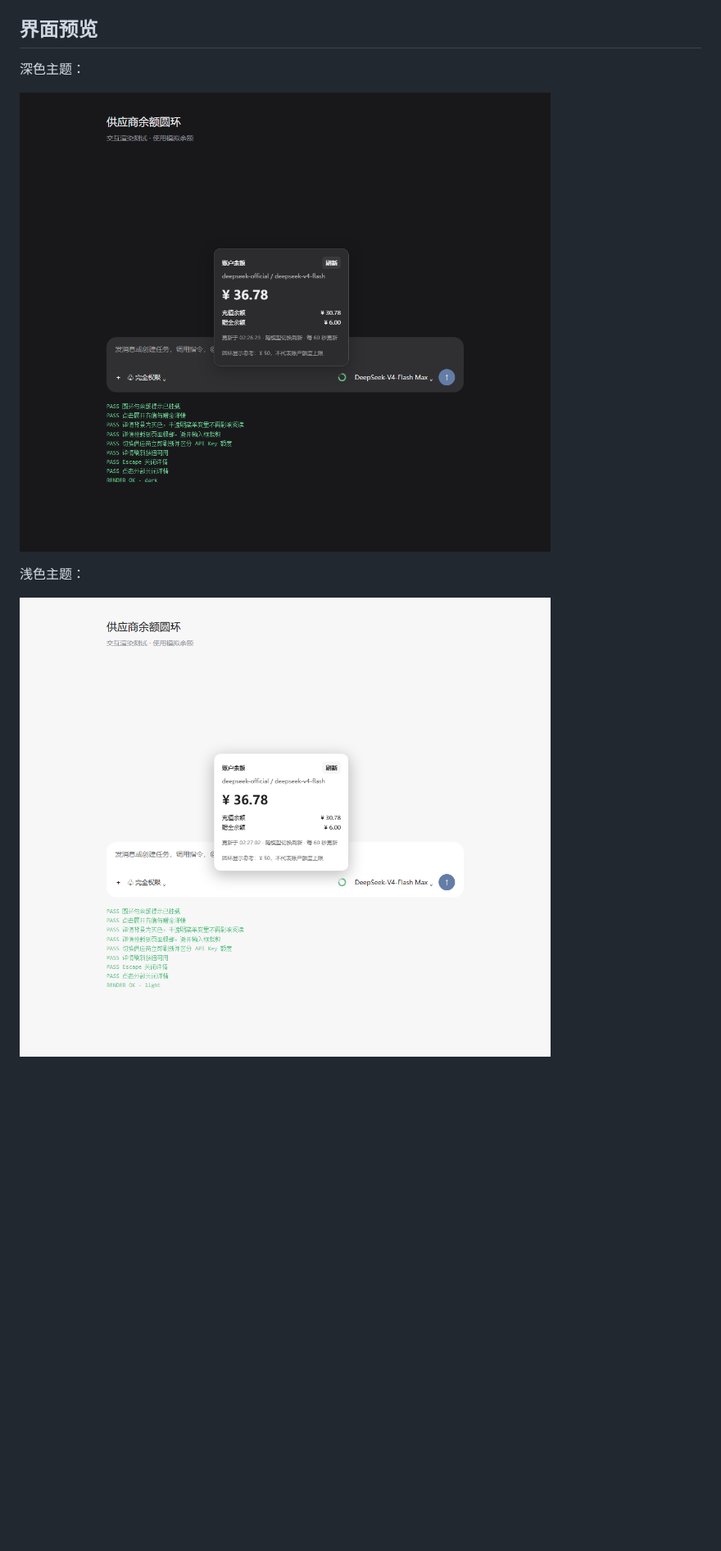
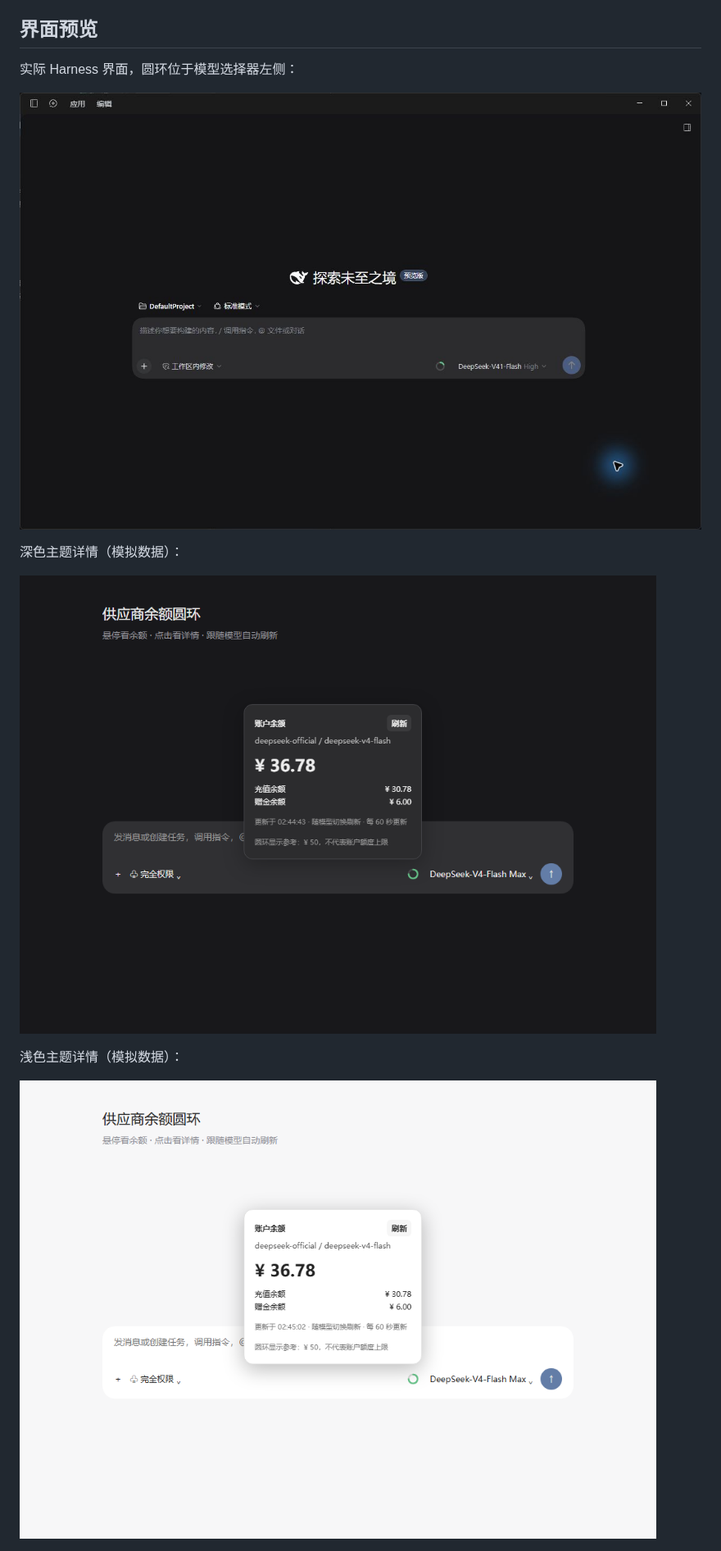
Before and after one commit to O1dZ/dsh-balance-chip, a Markdown page: README.md, the part around one of its changes. Shown at 82% size. GitHub-like rendering; pictures changed too: preview/dsh-balance-chip-harness.jpg (added), preview/dsh-balance-chip-light.png, preview/dsh-balance-chip-preview.png; blank space fills up the shorter version.

```diff
--- a/README.md
+++ b/README.md
@@ -8,11 +8,15 @@ DeepSeek Harness 输入框工具栏的供应商余额圆环。悬停看余额，
 
 ## 界面预览
 
-深色主题：
+实际 Harness 界面，圆环位于模型选择器左侧：
+
+![Harness 实机界面的余额圆环位置](preview/dsh-balance-chip-harness.jpg)
+
+深色主题详情（模拟数据）：
 
 ![深色主题详情（模拟余额）](preview/dsh-balance-chip-preview.png)
 
-浅色主题：
+浅色主题详情（模拟数据）：
 
 ![浅色主题详情（模拟余额）](preview/dsh-balance-chip-light.png)
 
```
Also changed, not shown: other parts of README.md (+1 -1 lines), README.en.md (+7 -3 lines), 2 other files.
